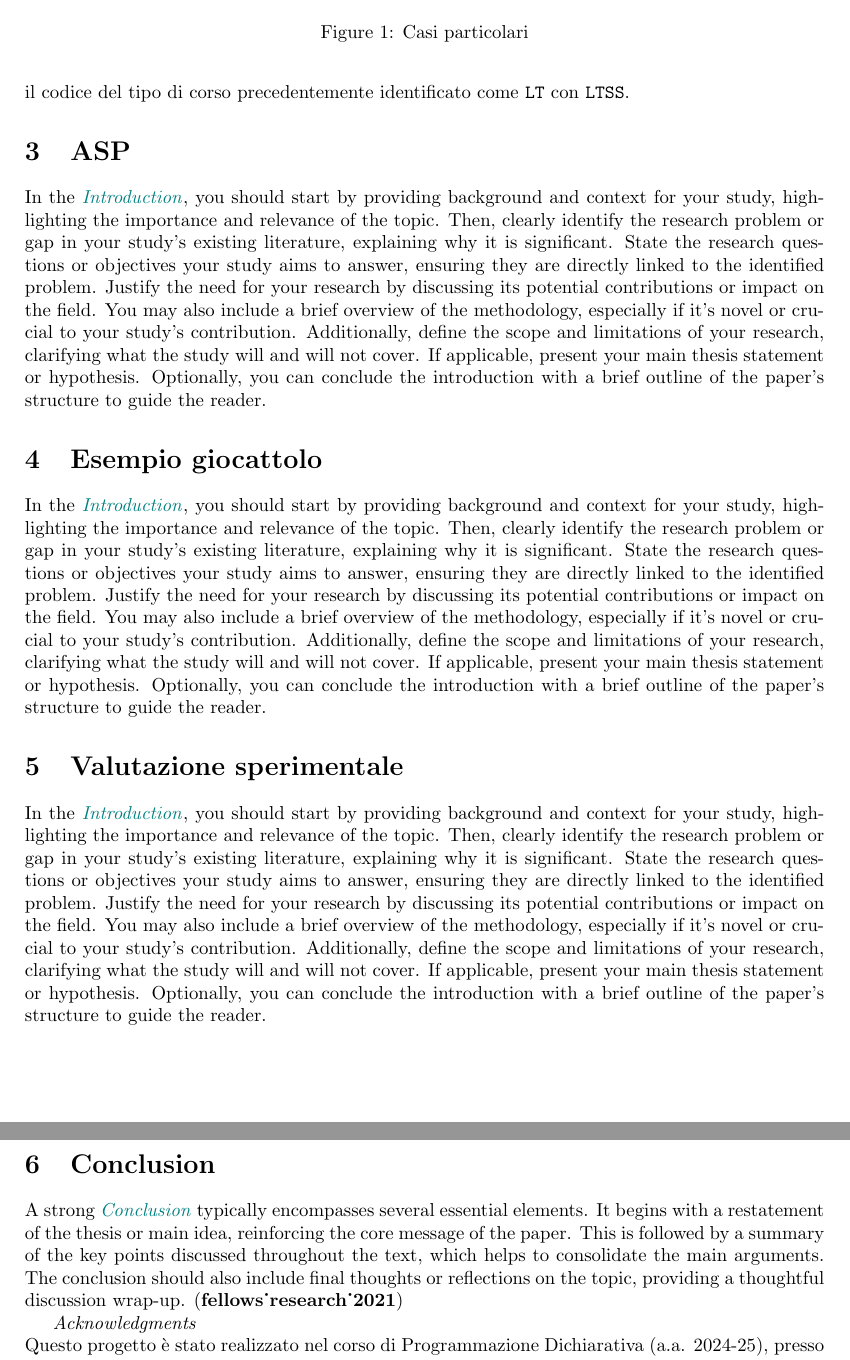
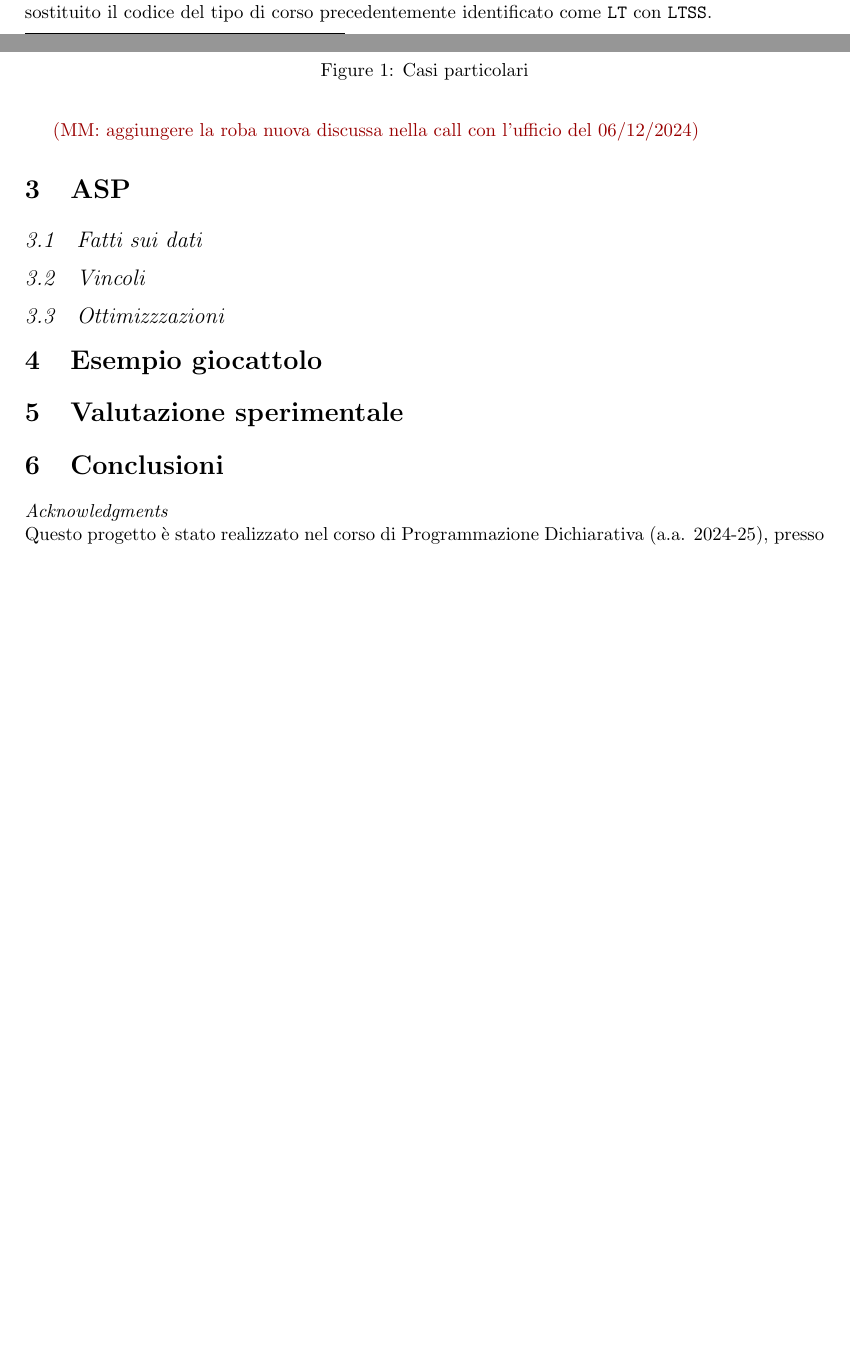
Before and after one commit to merendamattia/ottimizzazione-garanti-accademici, a LaTeX paper (relazione/main.tex, which reads relazione/sections/asp.tex, relazione/sections/conclusion.tex, relazione/sections/esempio-giocattolo.tex): two parts of pages 3 and 4 of 5 before the commit and two parts of pages 2 and 3 of 4 after it, joined at a grey line, cut so that both start at the same text, the shorter picture padded with empty space. Compiled offline with pdfLaTeX.

Commit message:
Organizzata struttura sezione asp

```diff
--- a/relazione/sections/asp.tex
+++ b/relazione/sections/asp.tex
@@ -1,12 +1,5 @@
-\section{ASP}
-\label{sec:asp}
+\section{ASP}\label{sec:asp}
 
-
-In the \textcolor{teal}{\textit{Introduction}}, you should start by providing background and context for your study, highlighting the importance and relevance of the topic.
-Then, clearly identify the research problem or gap in your study's existing literature, explaining why it is significant.
-State the research questions or objectives your study aims to answer, ensuring they are directly linked to the identified problem.
-Justify the need for your research by discussing its potential contributions or impact on the field.
-You may also include a brief overview of the methodology, especially if it's novel or crucial to your study's contribution.
-Additionally, define the scope and limitations of your research, clarifying what the study will and will not cover.
-If applicable, present your main thesis statement or hypothesis.
-Optionally, you can conclude the introduction with a brief outline of the paper's structure to guide the reader.
+\subsection{Fatti sui dati}\label{sec:facts}
+\subsection{Vincoli}\label{sec:constraints}
+\subsection{Ottimizzzazioni}\label{sec:optimizations}
--- a/relazione/sections/conclusion.tex
+++ b/relazione/sections/conclusion.tex
@@ -1,4 +1,2 @@
-\section{Conclusion}
+\section{Conclusioni}
 \label{sec:conclusion}
-
-A strong \textcolor{teal}{\textit{Conclusion}} typically encompasses several essential elements. It begins with a restatement of the thesis or main idea, reinforcing the core message of the paper. This is followed by a summary of the key points discussed throughout the text, which helps to consolidate the main arguments. The conclusion should also include final thoughts or reflections on the topic, providing a thoughtful discussion wrap-up. \cite{fellows_research_2021}
--- a/relazione/sections/esempio-giocattolo.tex
+++ b/relazione/sections/esempio-giocattolo.tex
@@ -1,12 +1,2 @@
 \section{Esempio giocattolo}
 \label{sec:esempio-giocattolo}
-
-
-In the \textcolor{teal}{\textit{Introduction}}, you should start by providing background and context for your study, highlighting the importance and relevance of the topic.
-Then, clearly identify the research problem or gap in your study's existing literature, explaining why it is significant.
-State the research questions or objectives your study aims to answer, ensuring they are directly linked to the identified problem.
-Justify the need for your research by discussing its potential contributions or impact on the field.
-You may also include a brief overview of the methodology, especially if it's novel or crucial to your study's contribution.
-Additionally, define the scope and limitations of your research, clarifying what the study will and will not cover.
-If applicable, present your main thesis statement or hypothesis.
-Optionally, you can conclude the introduction with a brief outline of the paper's structure to guide the reader.
--- a/relazione/sections/expval.tex
+++ b/relazione/sections/expval.tex
@@ -1,12 +1,2 @@
 \section{Valutazione sperimentale}
 \label{sec:expval}
-
-
-In the \textcolor{teal}{\textit{Introduction}}, you should start by providing background and context for your study, highlighting the importance and relevance of the topic.
-Then, clearly identify the research problem or gap in your study's existing literature, explaining why it is significant.
-State the research questions or objectives your study aims to answer, ensuring they are directly linked to the identified problem.
-Justify the need for your research by discussing its potential contributions or impact on the field.
-You may also include a brief overview of the methodology, especially if it's novel or crucial to your study's contribution.
-Additionally, define the scope and limitations of your research, clarifying what the study will and will not cover.
-If applicable, present your main thesis statement or hypothesis.
-Optionally, you can conclude the introduction with a brief outline of the paper's structure to guide the reader.
--- a/relazione/sections/pre-proc.tex
+++ b/relazione/sections/pre-proc.tex
@@ -59,6 +59,10 @@ l'identificazione dei casi particolari utilizzando un controllo incrociato tra d
 specifiche. Questo processo ha permesso di individuare e gestire in modo univoco i corsi
 di laurea che presentano requisiti particolari, come illustrato nella
 Figura~\ref{fig:casi_particolari}.
+Per implementare questa logica, abbiamo adattato il processo di modifica dei dati al corso
+specifico da verificare. Ad esempio, per la Laurea Triennale in Servizio Sociale, abbiamo
+sostituito il codice del tipo di corso precedentemente identificato come \texttt{LT} con
+\texttt{LTSS}.
 
 \begin{figure}[h]
     \centering
@@ -67,7 +71,5 @@ Figura~\ref{fig:casi_particolari}.
     \label{fig:casi_particolari}
 \end{figure}
 
-Per implementare questa logica, abbiamo adattato il processo di modifica dei dati al corso
-specifico da verificare. Ad esempio, per la Laurea Triennale in Servizio Sociale, abbiamo
-sostituito il codice del tipo di corso precedentemente identificato come \texttt{LT} con
-\texttt{LTSS}.
+
+\mmerenda{aggiungere la roba nuova discussa nella call con l'ufficio del 06/12/2024}
```
